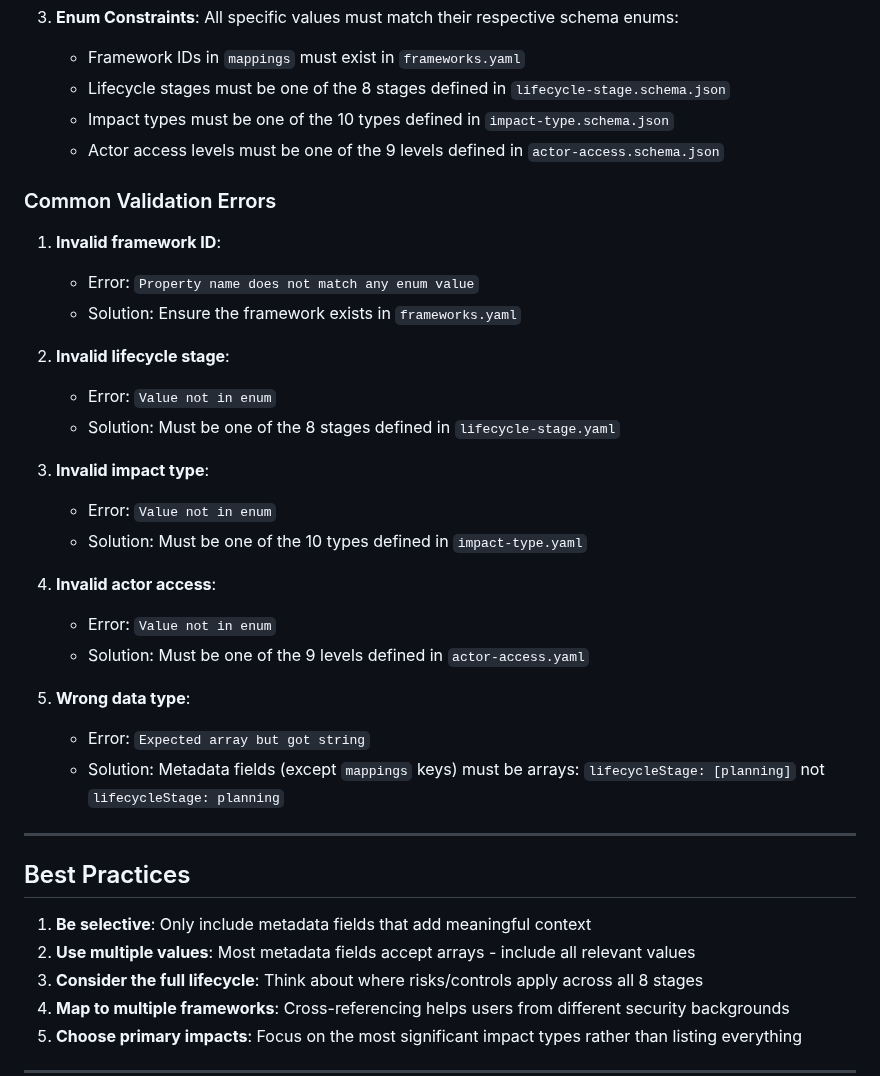
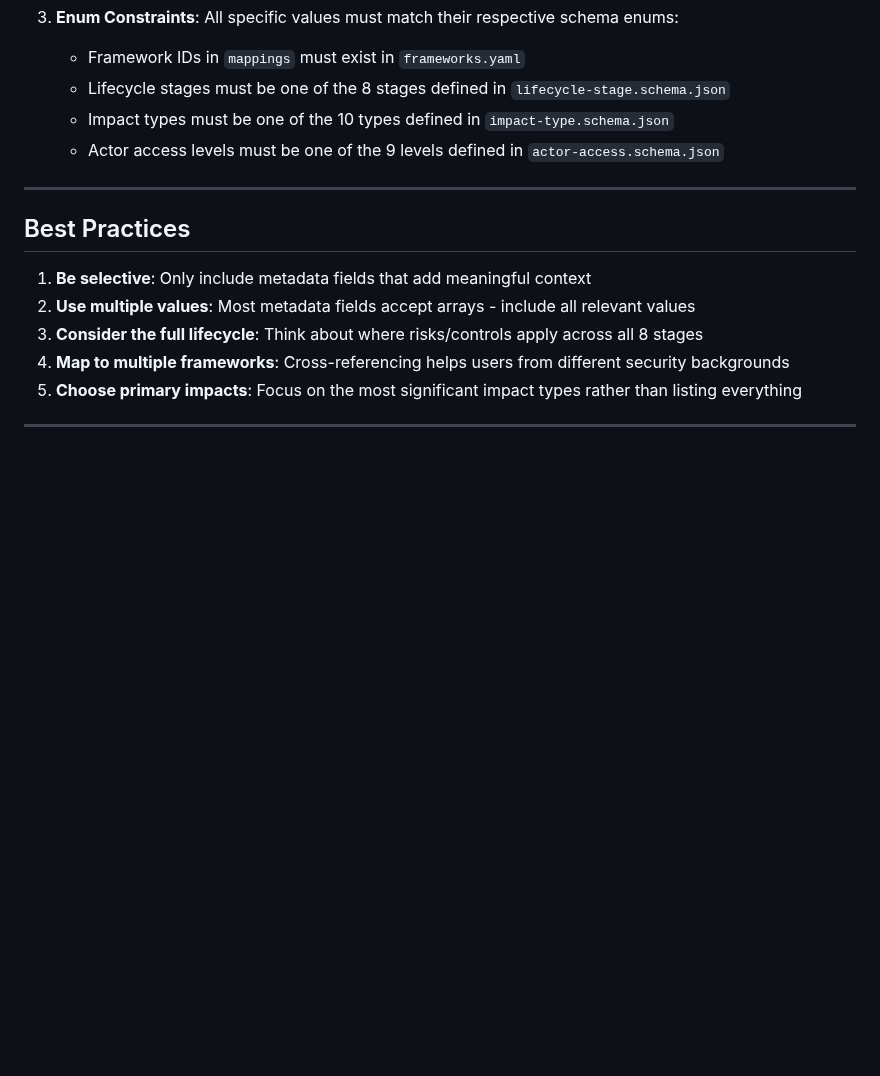
Before and after one commit to davidlabianca/secure-ai-tooling, a Markdown page: risk-map/docs/guide-metadata.md, the part around the change. GitHub-like rendering; blank space fills up the shorter version.

Commit message:
docs: Remove Common Validation Errors section from guide-metadata.md
- Removes detailed error messages section for consistency
- Other guides (guide-risks.md, guide-controls.md) don't have error sections
- Validation Rules section already explains requirements

```diff
--- a/risk-map/docs/guide-metadata.md
+++ b/risk-map/docs/guide-metadata.md
@@ -333,28 +333,6 @@ The schemas enforce these validation rules for metadata fields:
    - Impact types must be one of the 10 types defined in `impact-type.schema.json`
    - Actor access levels must be one of the 9 levels defined in `actor-access.schema.json`
 
-### Common Validation Errors
-
-1. **Invalid framework ID**:
-   - Error: `Property name does not match any enum value`
-   - Solution: Ensure the framework exists in `frameworks.yaml`
-
-2. **Invalid lifecycle stage**:
-   - Error: `Value not in enum`
-   - Solution: Must be one of the 8 stages defined in `lifecycle-stage.yaml`
-
-3. **Invalid impact type**:
-   - Error: `Value not in enum`
-   - Solution: Must be one of the 10 types defined in `impact-type.yaml`
-
-4. **Invalid actor access**:
-   - Error: `Value not in enum`
-   - Solution: Must be one of the 9 levels defined in `actor-access.yaml`
-
-5. **Wrong data type**:
-   - Error: `Expected array but got string`
-   - Solution: Metadata fields (except `mappings` keys) must be arrays: `lifecycleStage: [planning]` not `lifecycleStage: planning`
-
 ---
 
 ## Best Practices
```
